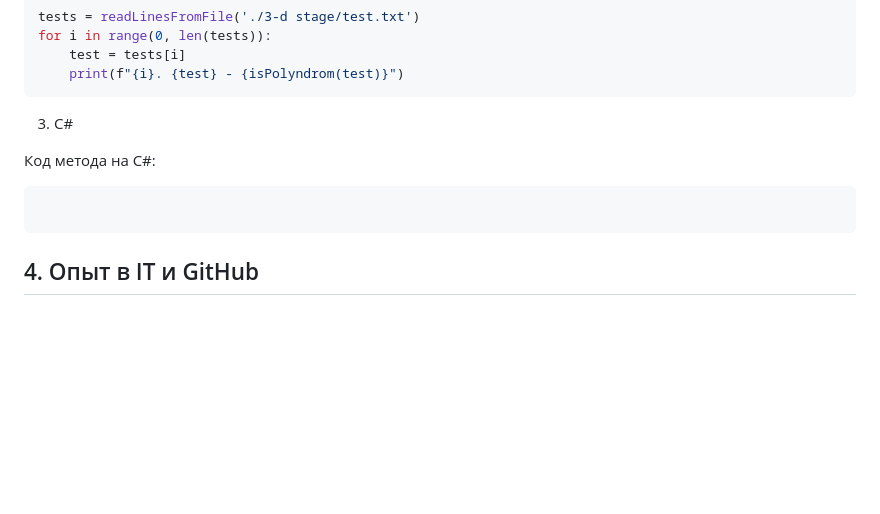
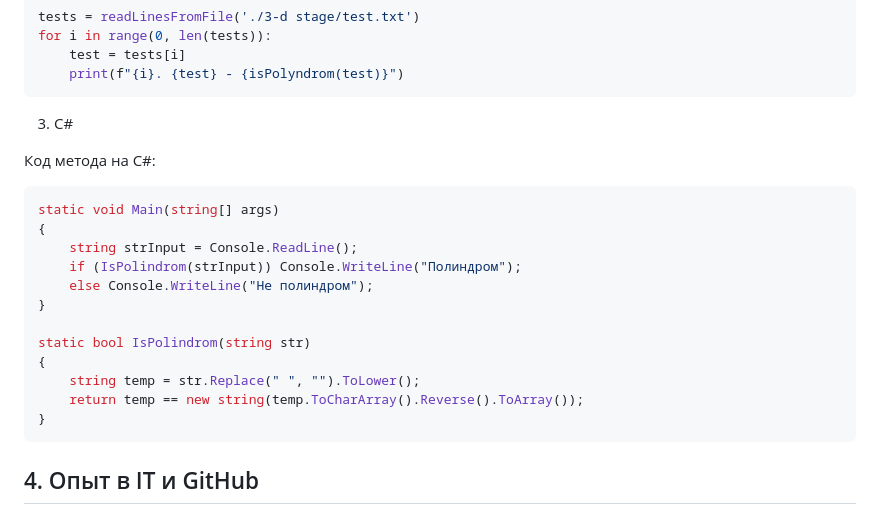
Before and after one commit to YoungPlanT/TestTask, a Markdown page: readme.md, the part around the change. Rendered like a GitHub page; blank space fills up the shorter version.

Commit message:
Changed_readme

````diff
--- a/readme.md
+++ b/readme.md
@@ -138,7 +138,18 @@ for i in range(0, len(tests)):
 <p>Код метода на C#:</P>
 
 ```C#
+static void Main(string[] args)
+{
+    string strInput = Console.ReadLine();
+    if (IsPolindrom(strInput)) Console.WriteLine("Полиндром");
+    else Console.WriteLine("Не полиндром");
+}
 
+static bool IsPolindrom(string str)
+{
+    string temp = str.Replace(" ", "").ToLower();
+    return temp == new string(temp.ToCharArray().Reverse().ToArray());
+}
 ```
 
 <h2>4. Опыт в IT и GitHub</h2>
````
